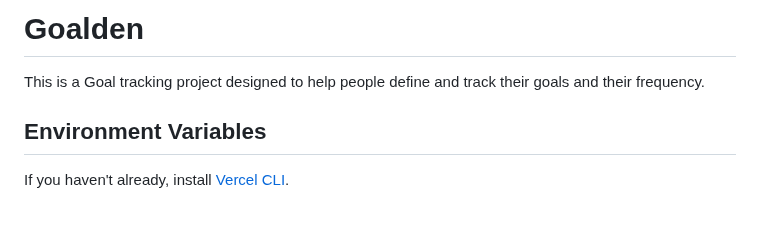
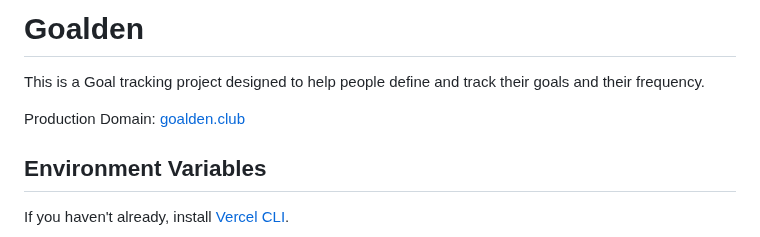
Before and after one commit to PhilipRurka/The-Big-Reveal, a Markdown page: README.md, the part around the change. Drawn GitHub-style; blank space fills up the shorter version.

```diff
--- a/README.md
+++ b/README.md
@@ -1,5 +1,7 @@
 # Goalden
 This is a Goal tracking project designed to help people define and track their goals and their frequency.
+
+Production Domain: [goalden.club](goalden.club)
 
 ## Environment Variables
 If you haven't already, install [Vercel CLI](https://vercel.com/docs/cli).
```
